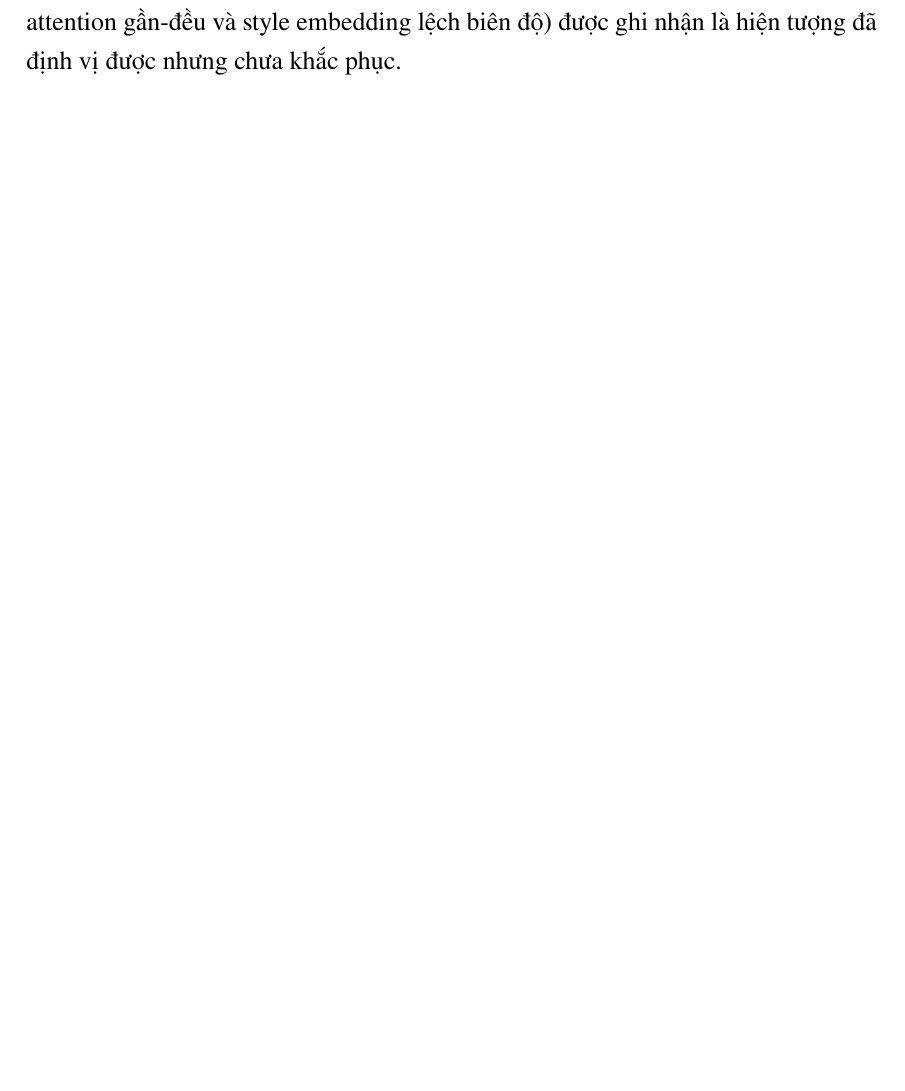
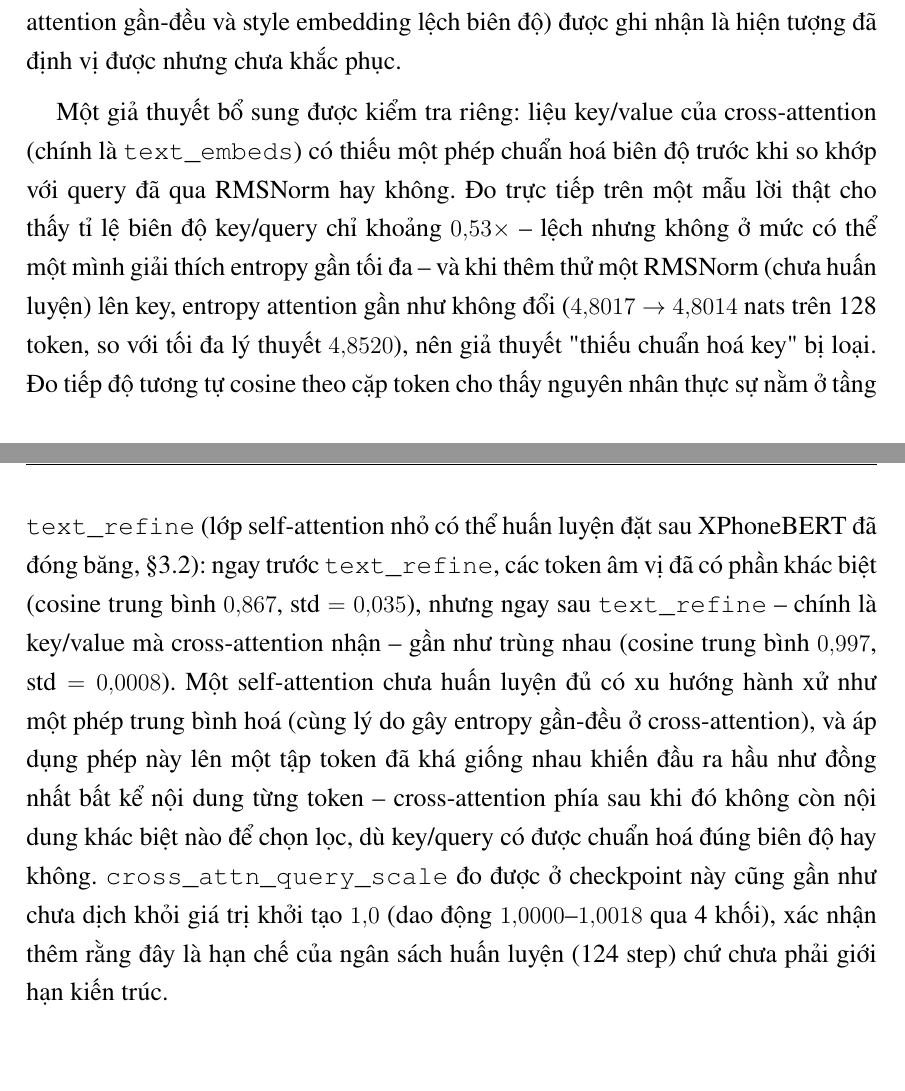
Before and after one commit to nhuy5602/GenMusic, a LaTeX thesis (docs/main.tex): part of page 31 of 36 before the commit and two parts of pages 31 and 32 of 38 after it, the two joined at a grey line, cut so that both start at the same text, the shorter picture padded with empty space. Compiled offline with pdfLaTeX.

Commit message:
docs: refine mode-collapse root cause - text_refine homogenizes tokens, not missing key norm

```diff
--- a/docs/main.tex
+++ b/docs/main.tex
@@ -844,6 +844,27 @@ hơn nhiều của đề tài này, chứ không phải sửa lại cho đúng t
 gian còn lại của đề tài, nguyên nhân gốc (cross-attention gần-đều và style embedding lệch
 biên độ) được ghi nhận là hiện tượng đã định vị được nhưng chưa khắc phục.
 
+Một giả thuyết bổ sung được kiểm tra riêng: liệu key/value của cross-attention (chính là
+\texttt{text\_embeds}) có thiếu một phép chuẩn hoá biên độ trước khi so khớp với query đã
+qua RMSNorm hay không. Đo trực tiếp trên một mẫu lời thật cho thấy tỉ lệ biên độ key/query
+chỉ khoảng $0{,}53\times$ -- lệch nhưng không ở mức có thể một mình giải thích entropy gần
+tối đa -- và khi thêm thử một RMSNorm (chưa huấn luyện) lên key, entropy attention gần như
+không đổi ($4{,}8017\to4{,}8014$ nats trên 128 token, so với tối đa lý thuyết $4{,}8520$),
+nên giả thuyết "thiếu chuẩn hoá key" bị loại. Đo tiếp độ tương tự cosine theo cặp token cho
+thấy nguyên nhân thực sự nằm ở tầng \texttt{text\_refine} (lớp self-attention nhỏ có thể
+huấn luyện đặt sau XPhoneBERT đã đóng băng, \S\ref{sec:microdit_architecture}): ngay trước
+\texttt{text\_refine}, các token âm vị đã có phần khác biệt (cosine trung bình $0{,}867$,
+$\text{std}=0{,}035$), nhưng ngay sau \texttt{text\_refine} -- chính là key/value mà
+cross-attention nhận -- gần như trùng nhau (cosine trung bình $0{,}997$,
+$\text{std}=0{,}0008$). Một self-attention chưa huấn luyện đủ có xu hướng hành xử như một
+phép trung bình hoá (cùng lý do gây entropy gần-đều ở cross-attention), và áp dụng phép này
+lên một tập token đã khá giống nhau khiến đầu ra hầu như đồng nhất bất kể nội dung từng
+token -- cross-attention phía sau khi đó không còn nội dung khác biệt nào để chọn lọc, dù
+key/query có được chuẩn hoá đúng biên độ hay không. \texttt{cross\_attn\_query\_scale} đo
+được ở checkpoint này cũng gần như chưa dịch khỏi giá trị khởi tạo $1{,}0$ (dao động
+$1{,}0000$--$1{,}0018$ qua 4 khối), xác nhận thêm rằng đây là hạn chế của ngân sách huấn
+luyện (124 step) chứ chưa phải giới hạn kiến trúc.
+
 \chapter{KẾT LUẬN VÀ HƯỚNG PHÁT TRIỂN}
 \label{chapter:conclusion}
 
```
Also changed, not shown: docs/main.tex (2 more changed lines).
